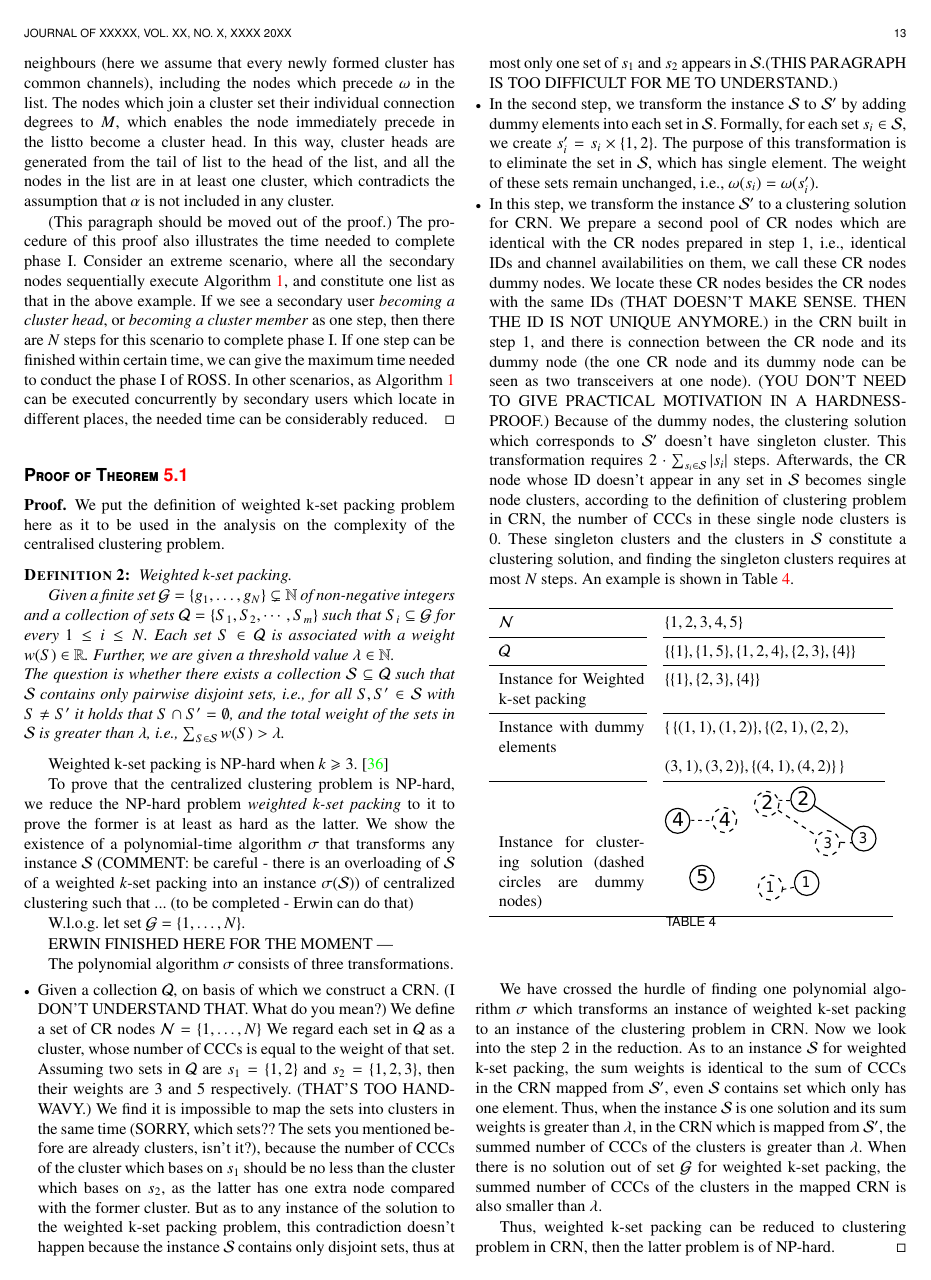
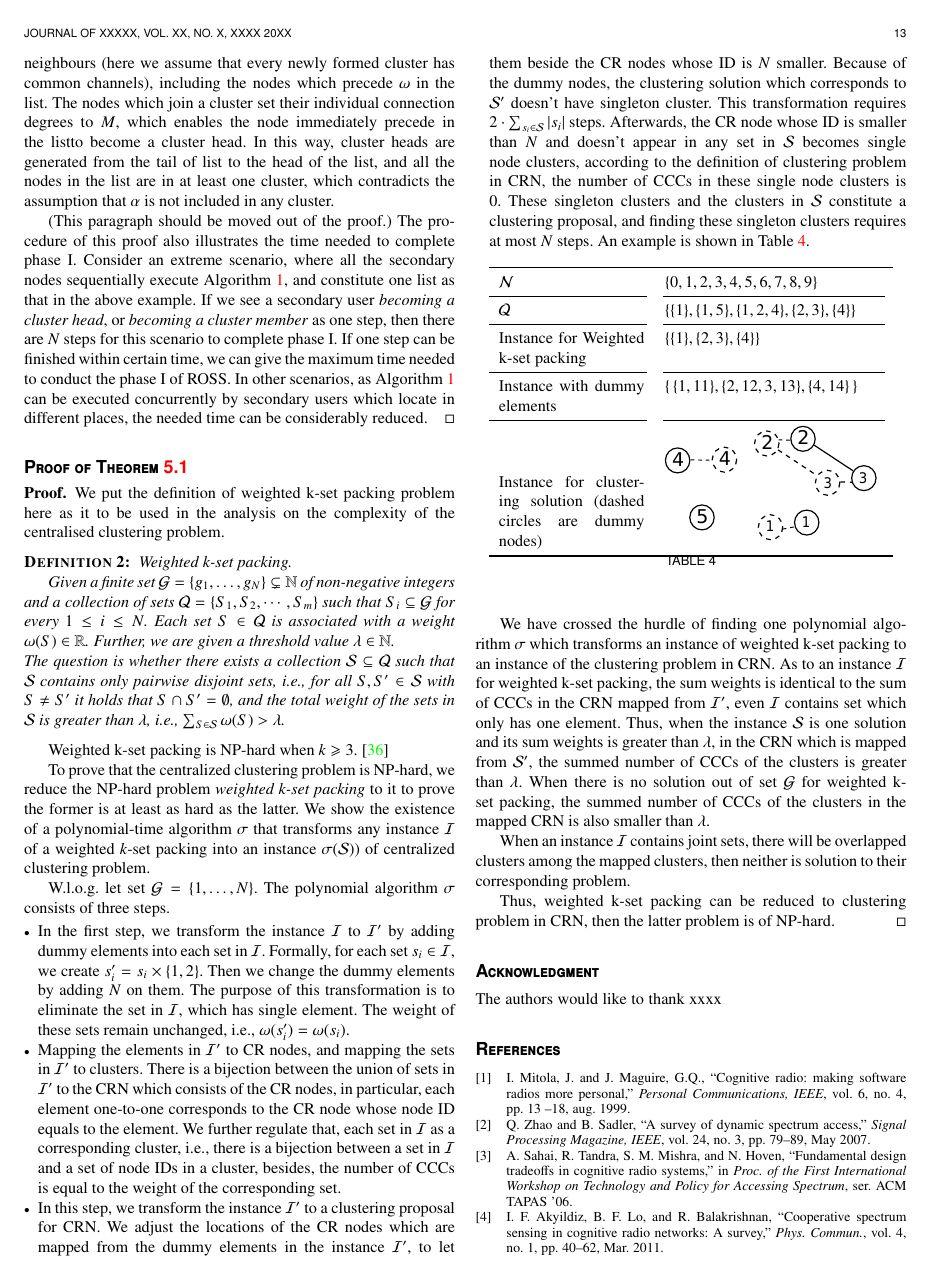
Before and after one commit to gujunbo/clustering_journal, a LaTeX paper (journal-draft/bare_jrnl_comsoc.tex): page 13 of 15 before the commit and page 13 of 14 after it. Compiled offline with pdfLaTeX; a missing font is replaced by an installed copy or a similar font; a LaTeX package or settings file that is missing is left out.

Commit message:
modified proof for T5.1

```diff
--- a/journal-draft/bare_jrnl_comsoc.tex
+++ b/journal-draft/bare_jrnl_comsoc.tex
@@ -1833,9 +1833,9 @@ We put the definition of weighted k-set packing problem here as it to be used in
 \textit{Weighted k-set packing.}
 
 Given a finite set $\mathcal{G} = \{ g_1, \ldots , g_N \} \subsetneq \mathbb{N}$ of non-negative integers and a collection of sets $\mathcal{Q}=\{S_1,S_2,\cdots,S_m\}$ such that $S_i \subseteq \mathcal{G}$ for every $1 \leq i \leq N$.
-Each set $S \in \mathcal{Q}$ is associated with a weight $w(S) \in \mathbb{R}$.
+Each set $S \in \mathcal{Q}$ is associated with a weight $\omega(S) \in \mathbb{R}$.
 Further, we are given a threshold value $\lambda \in \mathbb{N}$.\\
-The question is whether there exists a collection $\mathcal{S} \subseteq \mathcal{Q}$ such that $\mathcal{S}$ contains only pairwise disjoint sets, i.e., for all $S, S' \in \mathcal{S}$ with $S \neq S'$ it holds that $S \cap S' = \emptyset$, and the total weight of the sets in $\mathcal{S}$ is greater than $\lambda$, i.e., $\sum_{S \in \mathcal{S}} w(S) > \lambda$.
+The question is whether there exists a collection $\mathcal{S} \subseteq \mathcal{Q}$ such that $\mathcal{S}$ contains only pairwise disjoint sets, i.e., for all $S, S' \in \mathcal{S}$ with $S \neq S'$ it holds that $S \cap S' = \emptyset$, and the total weight of the sets in $\mathcal{S}$ is greater than $\lambda$, i.e., $\sum_{S \in \mathcal{S}} \omega(S) > \lambda$.
 \end{mydef}
 
 Weighted k-set packing is NP-hard when $k\geqslant 3$.~\cite{Computers_a_Intractability}
@@ -1847,7 +1847,7 @@ To prove that the centralized clustering problem is NP-hard, we reduce the NP-ha
 %\item Step 1: We show the existence a polynomial algorithm $\sigma$, by which any instance $\mathcal{S}$ of a weighted k-set packing can be transformed to a clustering solution $\sigma(\mathcal{S})$ which complies with Definition~\ref{def_centralized_clustering}.
 %\item Step 2: Show that $\mathcal{S}$ is a \textit{yes} instance of weighted k-set packing if and only if $\sigma(\mathcal{S})$ is a \textit{yes} instance for CRN clustering problem.
 %\end{itemize}
-We show the existence of a polynomial-time algorithm $\sigma$ that transforms any instance $\mathcal{S}$ (COMMENT: be careful - there is an overloading of $\mathcal{S}$ of a weighted $k$-set packing into an instance $\sigma(\mathcal{S})$) of centralized clustering such that ... (to be completed - Erwin can do that)
+We show the existence of a polynomial-time algorithm $\sigma$ that transforms any instance $\mathcal{I}$ of a weighted $k$-set packing into an instance $\sigma(\mathcal{S})$) of centralized clustering problem.
 
 %We continue to use the notation adopted in the problem definition in Section~\ref{centralized_opt}.
 W.l.o.g. let set $\mathcal{G} = \{ 1, \ldots , N \}$.
@@ -1856,42 +1856,47 @@ W.l.o.g. let set $\mathcal{G} = \{ 1, \ldots , N \}$.
 %$\omega$ indicates the weight for each set $s$, $\omega:\mathcal{S}\rightarrow \mathbb{Z}^{+}$. COMMENT: again unnecessary. Already contained in the definition!
 %As the number of common channel of clusters is always integer
 %give new weight to them in following way
-
-ERWIN FINISHED HERE FOR THE MOMENT ---
-
-The polynomial algorithm $\sigma$ consists of three transformations.
+The polynomial algorithm $\sigma$ consists of three steps.
 
 \begin{itemize}
-\item Given a collection $\mathcal{Q}$, on basis of which we construct a CRN. (I DON'T UNDERSTAND THAT. What do you mean?)
-%We prepare $N$ CR nodes who are labelled from 1 to $N$, put them on a 2 dimension space, and deem a pair of them can communicate if they appear in one same set in $\mathcal{Q}$.
-We define a set of CR nodes $\mathcal{N} = \{ 1, \ldots , N \}$
-We regard each set in $\mathcal{Q}$ as a cluster, whose number of CCCs is equal to the weight of that set.
-
-
-%There is one situation deserving extra explanation in the second transformation, we adopt one example to discuss it.
-Assuming two sets in $\mathcal{Q}$ are $s_1=\{1,2\}$ and $s_2=\{1,2,3\}$, then their weights are 3 and 5 respectively. (THAT'S TOO HAND-WAVY.)
-%Their dummy sets are $s_1'=\{1,1,2,2\}$ and $s_2'=\{1,1,2,2,3,3,4,4\}$ and their new weights are 3 and 5 as before.
-We find it is impossible to map the sets into clusters in the same time (SORRY, which sets?? The sets you mentioned before are already clusters, isn't it?), because the number of CCCs of the cluster which bases on $s_1$ should be no less than the cluster which bases on $s_2$, as the latter has one extra node compared with the former cluster.
-%When $s_1'$ and $s_2'$ are mapped to CRN respectively, there is contradiction between them, because the number of common channels of CR node group $\{1,1,2,2\}$ is smaller than that of $\{1,1,2,2,3,3,4,4\}$.
-But as to any instance of the solution to the weighted k-set packing problem, this contradiction doesn't happen because the instance $\mathcal{S}$ contains only disjoint sets, thus at most only one set of $s_1$ and $s_2$ appears in $\mathcal{S}$.%, then we can safely delete the connections based on the deleted set from the CRN, and the contradiction is eliminated.
-(THIS PARAGRAPH IS TOO DIFFICULT FOR ME TO UNDERSTAND.)
-
-\item In the second step, we transform the instance $\mathcal{S}$ to $\mathcal{S'}$ by adding dummy elements into each set in $\mathcal{S}$.
-Formally, for each set $s_i\in \mathcal{S}$, we create $s_i' = s_i \times \{ 1,2\}$. %for instance, given $s_i=\{1, 4, 6\}$, the dummy set $s_i'$ is $\{1,1',4,4',6,6' \}$.
+
+\item In the first step, we transform the instance $\mathcal{I}$ to $\mathcal{I'}$ by adding dummy elements into each set in $\mathcal{I}$.
+Formally, for each set $s_i\in \mathcal{I}$, we create $s_i' = s_i \times \{ 1,2\}$.
+Then we change the dummy elements by adding $N$ on them.
+ %for instance, given $s_i=\{1, 4, 6\}$, the dummy set $s_i'$ is $\{1,1',4,4',6,6' \}$.
 %By doing this, we obtain the dummy sets and constitute the dummy instance $\mathcal{S}'$ based on $\mathcal{S}$.
-The purpose of this transformation is to eliminate the set in $\mathcal{S}$, which has single element.
-The weight of these sets remain unchanged, \ie $\omega(s_i)=\omega(s_i')$.
+The purpose of this transformation is to eliminate the set in $\mathcal{I}$, which has single element.
+The weight of these sets remain unchanged, \ie $\omega(s_i') = \omega(s_i)$.
 %After this transmission, there is no set with only one element.
 %This transformation requires $\sum_{s_i \in \mathcal{S}} |s_i|$ steps.
 
-\item In this step, we transform the instance $\mathcal{S'}$ to a clustering solution for CRN.
-We prepare a second pool of CR nodes which are identical with the CR nodes prepared in step 1, i.e., identical IDs and channel availabilities on them, we call these CR nodes dummy nodes.
-We locate these CR nodes besides the CR nodes with the same IDs (THAT DOESN'T MAKE SENSE. THEN THE ID IS NOT UNIQUE ANYMORE.) in the CRN built in step 1, and there is connection between the CR node and its dummy node (the one CR node and its dummy node can be seen as two transceivers at one node). (YOU DON'T NEED TO GIVE PRACTICAL MOTIVATION IN A HARDNESS-PROOF.)
+\item Mapping the elements in $\mathcal{I'}$ to CR nodes, and mapping the sets in $\mathcal{I'}$ to clusters.
+There is a bijection between the union of sets in $\mathcal{I'}$ to the CRN which consists of the CR nodes, in particular, each element one-to-one corresponds to the CR node whose node ID equals to the element.
+%Given a collection $\mathcal{Q}$, on basis of which we construct a CRN. (I DON'T UNDERSTAND THAT. What do you mean?)
+%We prepare $N$ CR nodes who are labelled from 1 to $N$, put them on a 2 dimension space, and deem a pair of them can communicate if they appear in one same set in $\mathcal{Q}$.
+%We define a set of CR nodes $\mathcal{N} = \{ 1, \ldots , N \}$
+We further regulate that, each set in $\mathcal{I}$ as a corresponding cluster, \ie there is a bijection between a set in $\mathcal{I}$ and a set of node IDs in a cluster, besides, the number of CCCs is equal to the weight of the corresponding set.
+
+
+%%There is one situation deserving extra explanation in the second transformation, we adopt one example to discuss it.
+%Assuming two sets in $\mathcal{Q}$ are $s_1=\{1,2\}$ and $s_2=\{1,2,3\}$, then their weights are 3 and 5 respectively. (THAT'S TOO HAND-WAVY.)
+%%Their dummy sets are $s_1'=\{1,1,2,2\}$ and $s_2'=\{1,1,2,2,3,3,4,4\}$ and their new weights are 3 and 5 as before.
+%We find it is impossible to map the sets into clusters in the same time (SORRY, which sets?? The sets you mentioned before are already clusters, isn't it?), because the number of CCCs of the cluster which bases on $s_1$ should be no less than the cluster which bases on $s_2$, as the latter has one extra node compared with the former cluster.
+%%When $s_1'$ and $s_2'$ are mapped to CRN respectively, there is contradiction between them, because the number of common channels of CR node group $\{1,1,2,2\}$ is smaller than that of $\{1,1,2,2,3,3,4,4\}$.
+%But as to any instance of the solution to the weighted k-set packing problem, this contradiction doesn't happen because the instance $\mathcal{S}$ contains only disjoint sets, thus at most only one set of $s_1$ and $s_2$ appears in $\mathcal{S}$.%, then we can safely delete the connections based on the deleted set from the CRN, and the contradiction is eliminated.
+%(THIS PARAGRAPH IS TOO DIFFICULT FOR ME TO UNDERSTAND.)
+
+
+
+\item In this step, we transform the instance $\mathcal{I'}$ to a clustering proposal for CRN.
+%We prepare a second pool of CR nodes which are identical with the CR nodes prepared in step 1, i.e., identical IDs and channel availabilities on them, we call these CR nodes dummy nodes.
+We adjust the locations of the CR nodes which are mapped from the dummy elements in the instance $\mathcal{I'}$, to let them beside the CR nodes whose ID is $N$ smaller.
+% (THAT DOESN'T MAKE SENSE. THEN THE ID IS NOT UNIQUE ANYMORE.) in the CRN built in step 1, and there is connection between the CR node and its dummy node (the one CR node and its dummy node can be seen as two transceivers at one node). (YOU DON'T NEED TO GIVE PRACTICAL MOTIVATION IN A HARDNESS-PROOF.)
 Because of the dummy nodes, the clustering solution which corresponds to $\mathcal{S'}$ doesn't have singleton cluster.
 This transformation requires $2\cdot\sum_{s_i \in \mathcal{S}} |s_i|$ steps.
 %
-Afterwards, the CR node whose ID doesn't appear in any set in $\mathcal{S}$ becomes single node clusters, according to the definition of clustering problem in CRN, the number of CCCs in these single node clusters is 0.
-These singleton clusters and the clusters in $\mathcal{S}$ constitute a clustering solution, and finding the singleton clusters requires at most $N$ steps.
+Afterwards, the CR node whose ID is smaller than $N$ and doesn't appear in any set in $\mathcal{S}$ becomes single node clusters, according to the definition of clustering problem in CRN, the number of CCCs in these single node clusters is 0.
+These singleton clusters and the clusters in $\mathcal{S}$ constitute a clustering proposal, and finding these singleton clusters requires at most $N$ steps.
 %We deliberately locate them so that at least one CR node can communicate with the rest of them.
 %map every element in $\mathcal{S}$ into one CR node, \ie each integer corresponds to one CR node, in particular, that integer becomes the CR node's ID.
 %As $s'$ is dummy set which has duplicated elements, we also deploy the the same CR node twice.
@@ -1901,7 +1906,7 @@ An example is shown in Table~\ref{no_hard_proof_instance}.
      \begin{center}
      \begin{tabular}{ p{3cm}  p{4.5cm} }
      \toprule
-      $\mathcal{N}$  & $\{1,2,3,4,5\}$\\
+      $\mathcal{N}$  & $\{0, 1,2,3,4,5,6, 7, 8, 9\}$\\
     \cmidrule(r){1-1}\cmidrule(lr){2-2}
       $\mathcal{Q}$  & $\{ \{1\}, \{1, 5\}, \{1,2,4\}, \{2,3\}, \{4\} \}$\\
     \cmidrule(r){1-1}\cmidrule(lr){2-2}
@@ -1909,7 +1914,7 @@ An example is shown in Table~\ref{no_hard_proof_instance}.
     \cmidrule(r){1-1}\cmidrule(lr){2-2}
       Instance with dummy elements
       &
-		$\{ \, \{(1,1),(1,2)\},\{(2,1),(2,2),$ \\ &$(3,1),(3,2) \}, \{ (4,1), (4,2) \} \, \}$
+		$\{ \, \{1,11\},\{2,12, 3, 13\}, \{ 4,14\} \, \}$
       \\    \cmidrule(r){1-1}\cmidrule(lr){2-2}
 	Instance for clustering solution (dashed circles are dummy nodes)
 	  &
@@ -1942,10 +1947,9 @@ An example is shown in Table~\ref{no_hard_proof_instance}.
 \end{itemize}
 
 We have crossed the hurdle of finding one polynomial algorithm $\sigma$ which transforms an instance of weighted k-set packing to an instance of the clustering problem in CRN.
-Now we look into the step 2 in the reduction.
-As to an instance $\mathcal{S}$ for weighted k-set packing, the sum weights is identical to the sum of CCCs in the CRN mapped from $\mathcal{S'}$, even $\mathcal{S}$ contains set which only has one element.
+%Now we look into the step 2 in the reduction.
+As to an instance $\mathcal{I}$ for weighted k-set packing, the sum weights is identical to the sum of CCCs in the CRN mapped from $\mathcal{I'}$, even $\mathcal{I}$ contains set which only has one element.
 Thus, when the instance $\mathcal{S}$ is one solution and its sum weights is greater than $\lambda$, in the CRN which is mapped from $\mathcal{S'}$, the summed number of CCCs of the clusters is greater than $\lambda$.
-%
 When there is no solution out of set $\mathcal{G}$ for weighted k-set packing,
 %let's assume the maximum sum of weights of all instances is $\sum_{s_i\in \mathcal{S}}\omega(s_i)=\delta < \lambda$.
 %The dummy set of each $s_i\in \mathcal{S}$ is mapped to cluster of CR nodes.
@@ -1954,6 +1958,8 @@ When there is no solution out of set $\mathcal{G}$ for weighted k-set packing,
 %Then number of common channels is on longer 0 but equals to the weight of corresponding set $s_i$.
 %%Meanwhile, the number of common channels of all the other single node cluster is 0.
 the summed number of CCCs of the clusters in the mapped CRN is also smaller than $\lambda$.
+
+When an instance $\mathcal{I}$ contains joint sets, there will be overlapped clusters among the mapped clusters, then neither is solution to their corresponding problem.
 
 Thus, weighted k-set packing can be reduced to clustering problem in CRN, then the latter problem is of NP-hard.
 \end{proof}
```
Also changed, not shown: journal-draft/bare_jrnl_comsoc.pdf, 3 other files.
